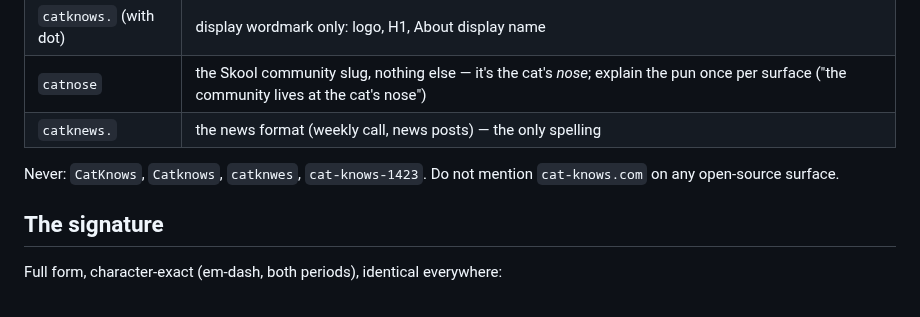
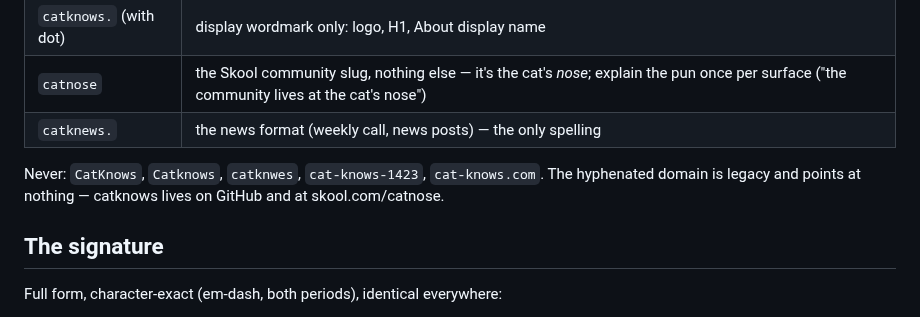
Before and after one commit to nklsschroeer707/catknows, a Markdown page: BRAND.md, the part around the change. Drawn GitHub-style.

Commit message:
docs: drop references to the retired cat-knows.com host
The hosted server is gone, so the update skill no longer contrasts local
installs against it, and BRAND.md lists the hyphenated domain as legacy
rather than as a surface to keep quiet about.

Co-Authored-By: Claude Fable 5 <noreply@anthropic.com>

```diff
--- a/BRAND.md
+++ b/BRAND.md
@@ -30,8 +30,9 @@ already use" over "your AI".
 | `catnose` | the Skool community slug, nothing else — it's the cat's *nose*; explain the pun once per surface ("the community lives at the cat's nose") |
 | `catknews.` | the news format (weekly call, news posts) — the only spelling |
 
-Never: `CatKnows`, `Catknows`, `catknwes`, `cat-knows-1423`. Do not mention
-`cat-knows.com` on any open-source surface.
+Never: `CatKnows`, `Catknows`, `catknwes`, `cat-knows-1423`, `cat-knows.com`.
+The hyphenated domain is legacy and points at nothing — catknows lives on
+GitHub and at skool.com/catnose.
 
 ## The signature
 
```
Also changed, not shown: 1 other file.
